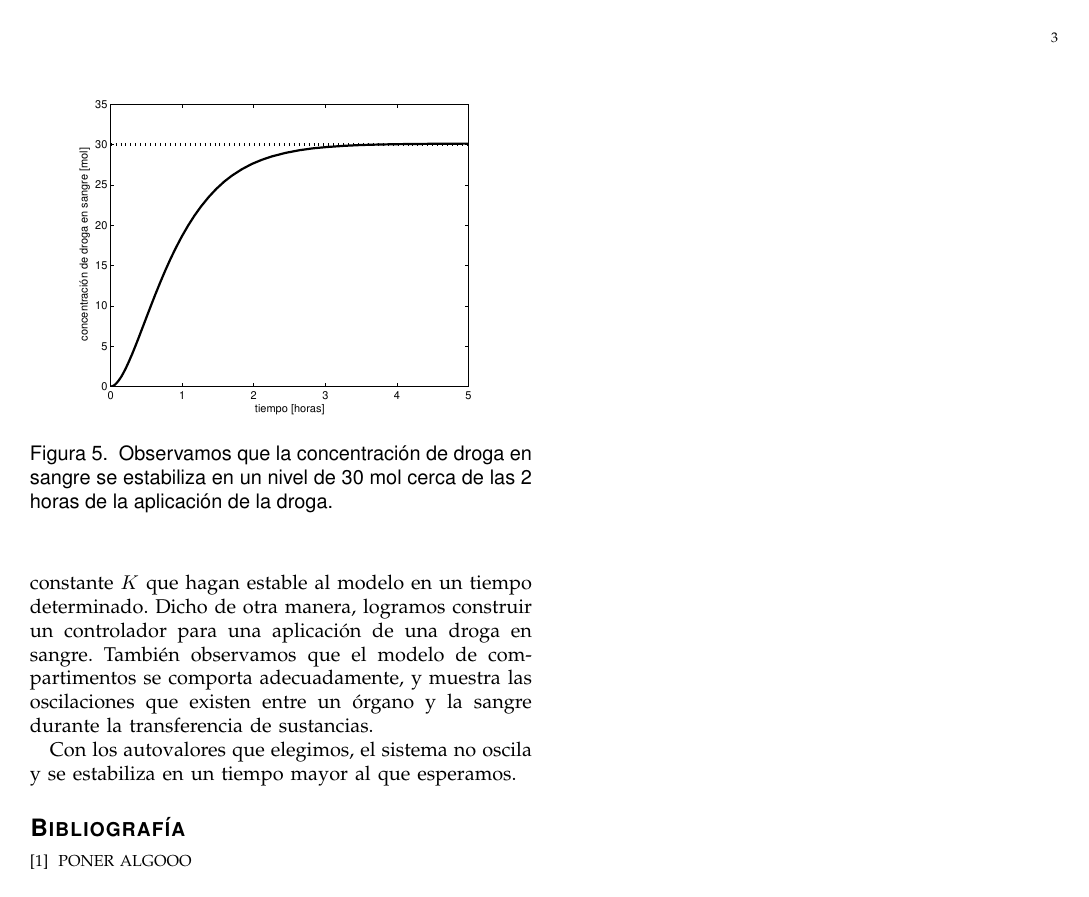
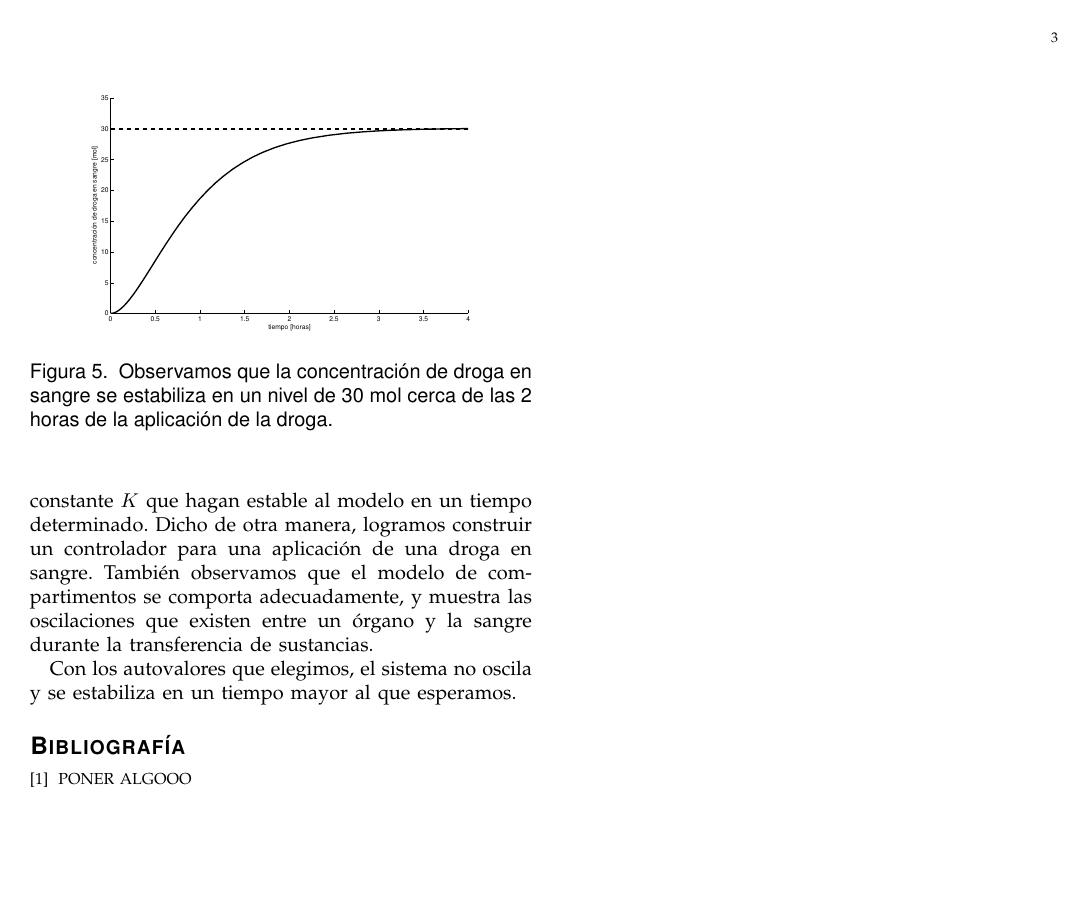
Before and after one commit to nescalada/sstps, a LaTeX paper (tp2/droga.tex): page 3 of 3. Compiled offline with LaTeX, dvips and Ghostscript.

Commit message:
ya le saqué el borde al ultimo grafico...

```diff
--- a/tp2/droga.tex
+++ b/tp2/droga.tex
@@ -799,7 +799,7 @@ En la figura 5 vemos el nivel de concentraci\'on en sangre de la sustancia en fu
 %\label{fig:sim1}
 \begin{center}
 %\centering
-\includegraphics[width=3.2in]{verdadera_parteb}
+\includegraphics[width=3.2in]{parte_b_sinborde}
 % where an .eps filename suffix will be assumed under latex,
 % and a .pdf suffix will be assumed for pdflatex; or what has been declared
 % via \DeclareGraphicsExtensions.
```
Also changed, not shown: tp2/parte_b_sinborde.eps (added).
